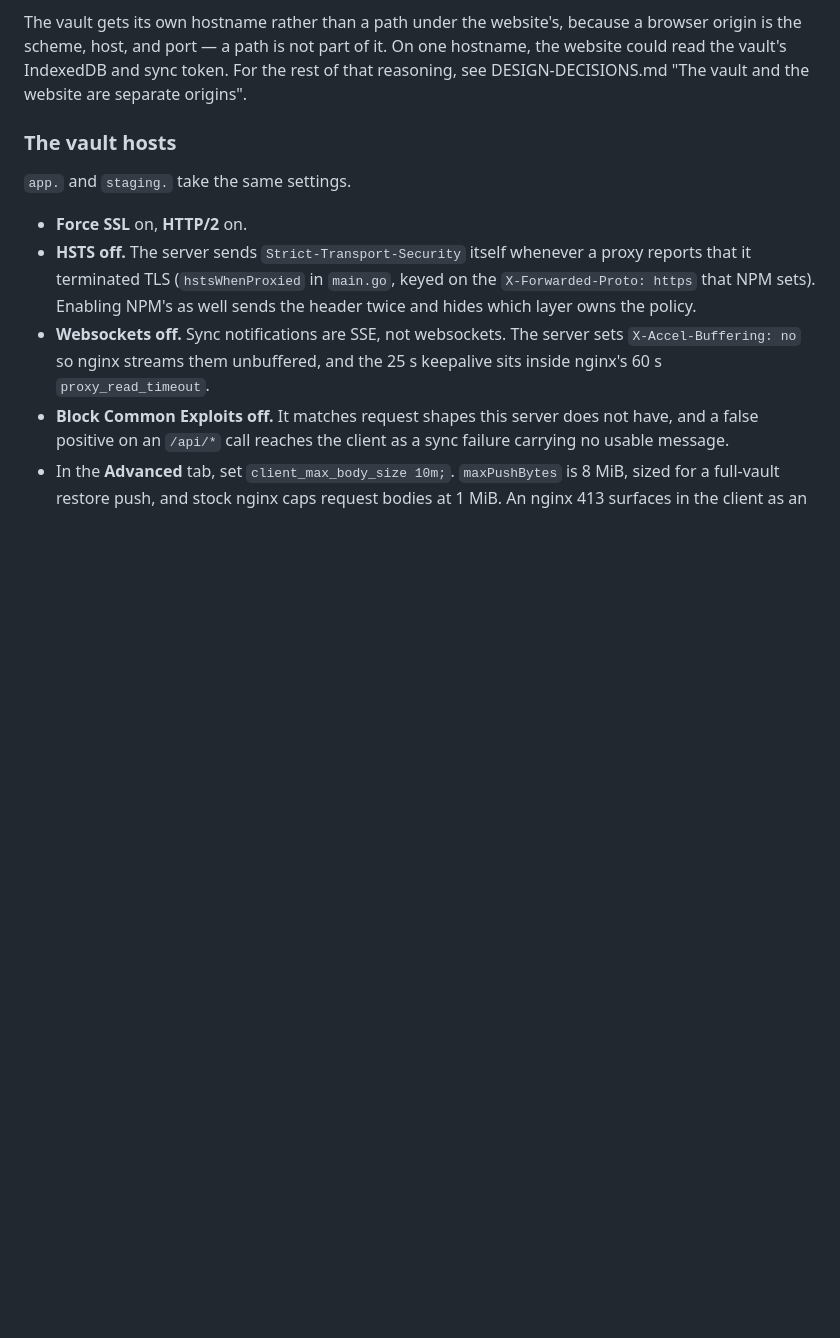
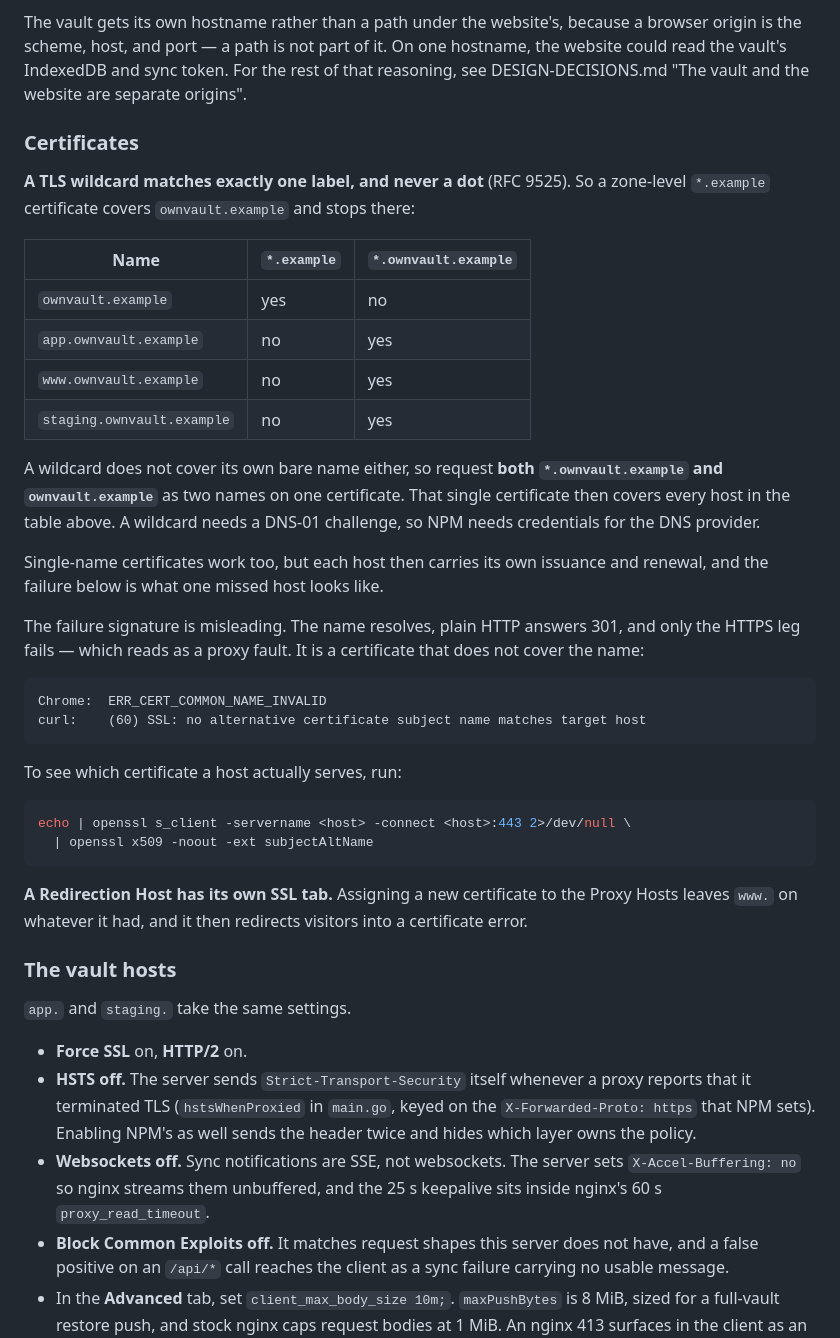
Before and after one commit to hammondus/ownvault, a Markdown page: DEPLOY.md, the part around the change. Rendered like a GitHub page; blank space fills up the shorter version.

Commit message:
docs(deploy): record the TLS wildcard one-label rule
A wildcard matches exactly one label and never a dot, so a zone-level
*.<zone> certificate covers ownvault.<zone> and none of the names below
it. That caught this deployment twice — once on app. and again on www. —
and the failure signature points the wrong way: the name resolves, plain
HTTP answers 301, and only the HTTPS leg fails, which reads as a proxy
fault rather than a certificate that does not cover the name.

Also records that a wildcard does not cover its own bare name, so the
certificate needs both as separate names, and that a Redirection Host has
its own SSL tab — assigning a new certificate to the Proxy Hosts leaves
www. on the old one, redirecting visitors into a certificate error.

Co-Authored-By: Claude Opus 5 (1M context) <noreply@anthropic.com>

````diff
--- a/DEPLOY.md
+++ b/DEPLOY.md
@@ -65,6 +65,46 @@ a browser origin is the scheme, host, and port — a path is not part of it. On
 one hostname, the website could read the vault's IndexedDB and sync token. For
 the rest of that reasoning, see DESIGN-DECISIONS.md "The vault and the website
 are separate origins".
+
+### Certificates
+
+**A TLS wildcard matches exactly one label, and never a dot** (RFC 9525). So a
+zone-level `*.example` certificate covers `ownvault.example` and stops there:
+
+| Name | `*.example` | `*.ownvault.example` |
+|---|---|---|
+| `ownvault.example` | yes | no |
+| `app.ownvault.example` | no | yes |
+| `www.ownvault.example` | no | yes |
+| `staging.ownvault.example` | no | yes |
+
+A wildcard does not cover its own bare name either, so request **both
+`*.ownvault.example` and `ownvault.example`** as two names on one certificate.
+That single certificate then covers every host in the table above. A wildcard
+needs a DNS-01 challenge, so NPM needs credentials for the DNS provider.
+
+Single-name certificates work too, but each host then carries its own issuance
+and renewal, and the failure below is what one missed host looks like.
+
+The failure signature is misleading. The name resolves, plain HTTP answers 301,
+and only the HTTPS leg fails — which reads as a proxy fault. It is a
+certificate that does not cover the name:
+
+```
+Chrome:  ERR_CERT_COMMON_NAME_INVALID
+curl:    (60) SSL: no alternative certificate subject name matches target host
+```
+
+To see which certificate a host actually serves, run:
+
+```sh
+echo | openssl s_client -servername <host> -connect <host>:443 2>/dev/null \
+  | openssl x509 -noout -ext subjectAltName
+```
+
+**A Redirection Host has its own SSL tab.** Assigning a new certificate to the
+Proxy Hosts leaves `www.` on whatever it had, and it then redirects visitors
+into a certificate error.
 
 ### The vault hosts
 
````
